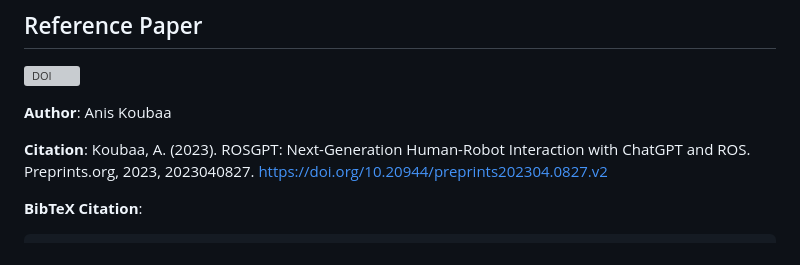
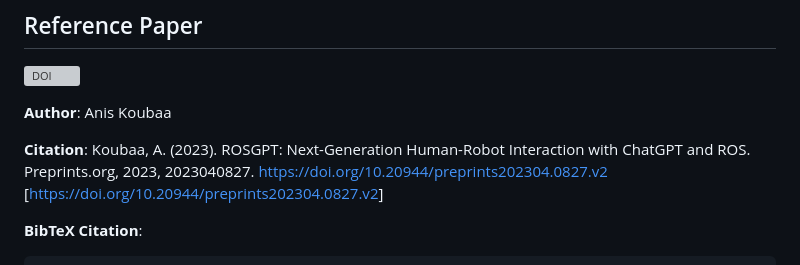
Before and after one commit to aniskoubaa/rosgpt, a Markdown page: README.md, the part around the change. Rendered like a GitHub page; grey boxes are pictures that could not be loaded.

```diff
--- a/README.md
+++ b/README.md
@@ -9,6 +9,8 @@ ROSGPT is a pioneering approach that combines the power of ChatGPT and ROS (Robo
 **Author**: Anis Koubaa
 
 **Citation**: Koubaa, A. (2023). ROSGPT: Next-Generation Human-Robot Interaction with ChatGPT and ROS. Preprints.org, 2023, 2023040827. [https://doi.org/10.20944/preprints202304.0827.v2](https://doi.org/10.20944/preprints202304.0827.v2)
+[[https://doi.org/10.20944/preprints202304.0827.v2](https://www.preprints.org/manuscript/202304.0827/v2)]
+
 
 **BibTeX Citation**:
 
```
